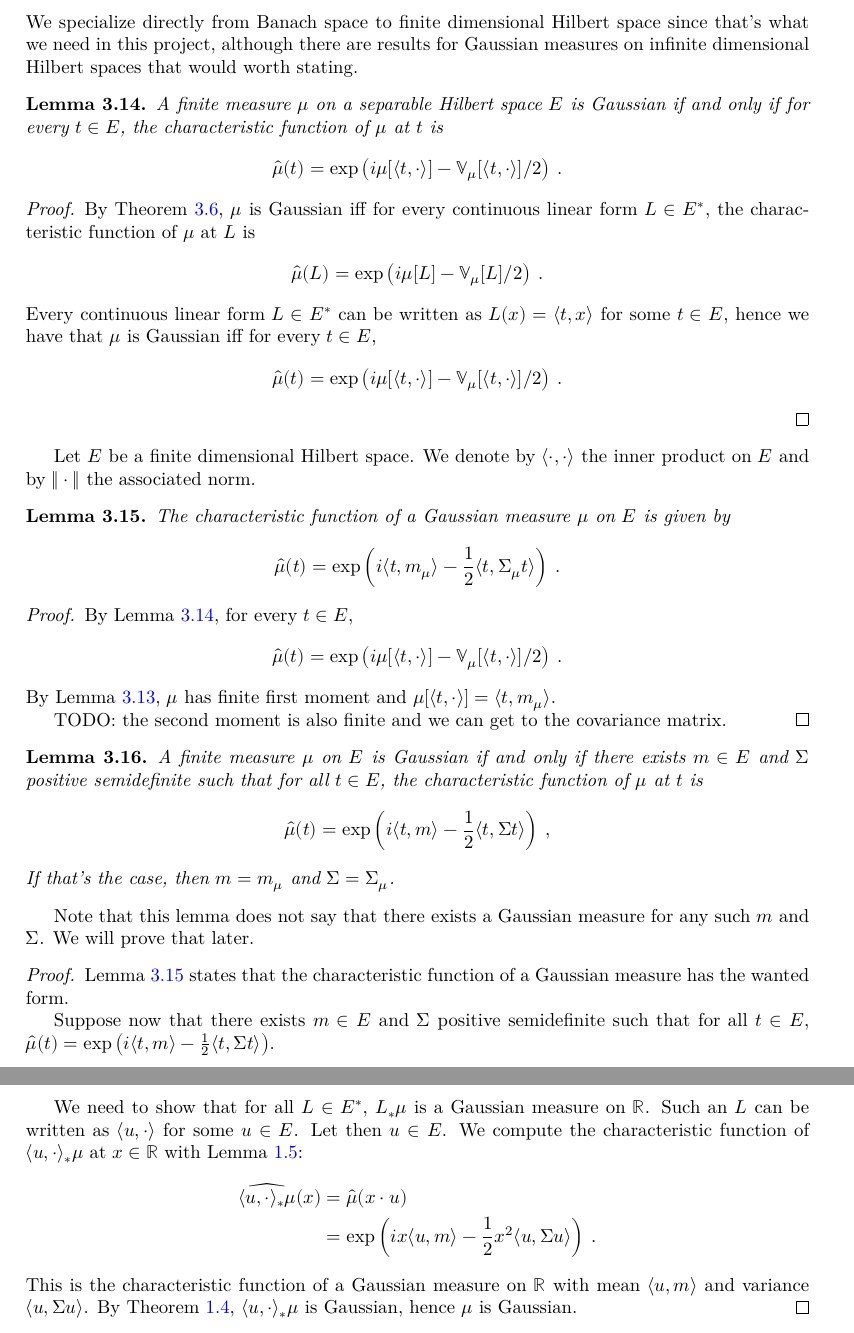
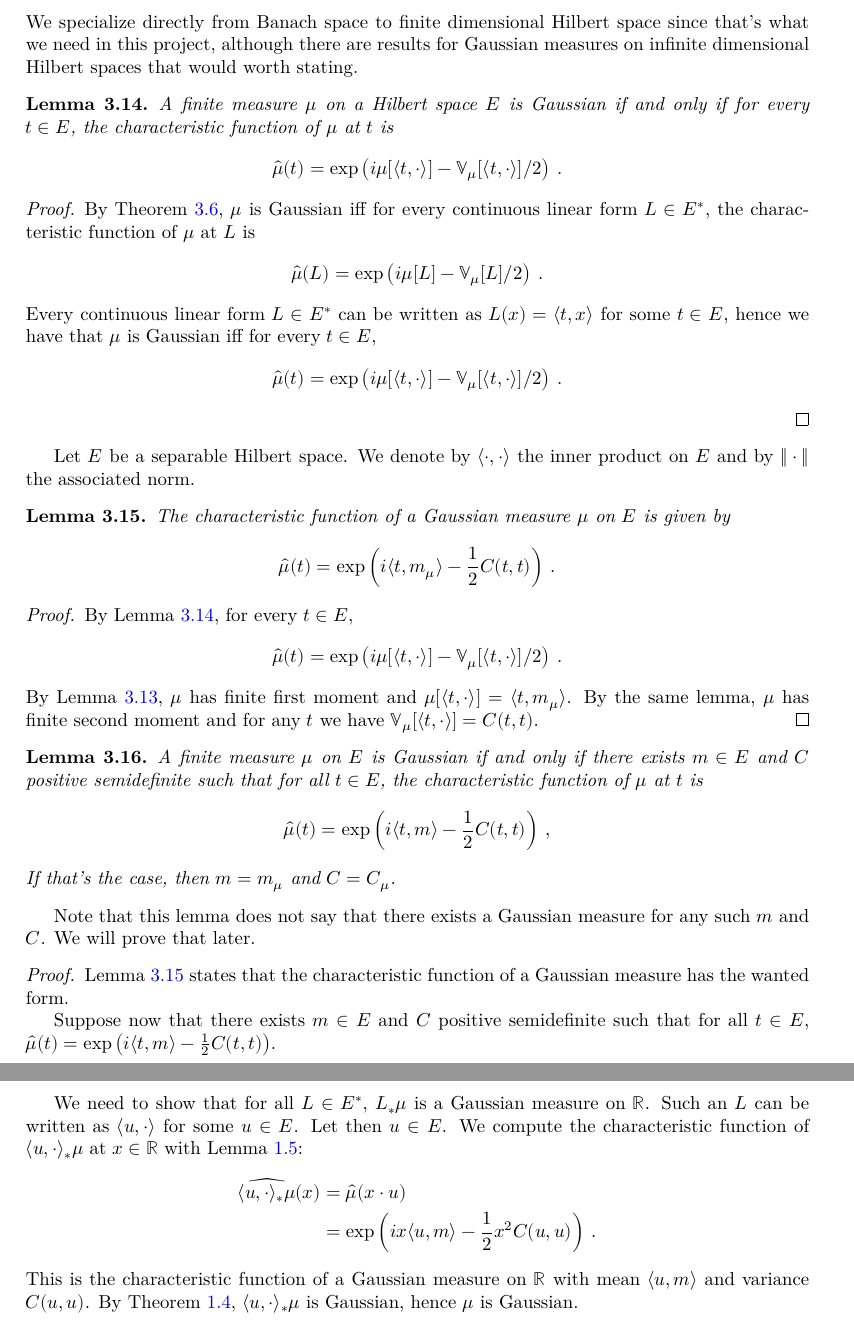
Before and after one commit to RemyDegenne/brownian-motion, a LaTeX thesis (blueprint/src/print.tex, which reads blueprint/src/chapters/gaussian.tex): two parts of pages 10 and 11 of 32 before the commit and two parts of pages 10 and 11 of 33 after it, joined at a grey line, cut so that both start at the same text. Compiled offline with XeLaTeX.

Commit message:
blueprint

```diff
--- a/blueprint/src/chapters/gaussian.tex
+++ b/blueprint/src/chapters/gaussian.tex
@@ -187,15 +187,17 @@ A Gaussian measure has finite second moment by Lemma~\ref{lem:IsGaussian.memLp_i
 
 We specialize directly from Banach space to finite dimensional Hilbert space since that's what we need in this project, although there are results for Gaussian measures on infinite dimensional Hilbert spaces that would worth stating.
 
-\begin{lemma}\label{lem:isGaussian_iff_charFunDual_inner_eq}
+\begin{lemma}\label{lem:isGaussian_iff_charFun_eq}
   \uses{def:IsGaussian, def:charFunDual, def:charFun}
-A finite measure $\mu$ on a separable Hilbert space $E$ is Gaussian if and only if for every $t \in E$, the characteristic function of $\mu$ at $t$ is
+  \leanok
+  \lean{ProbabilityTheory.isGaussian_iff_charFun_eq}
+A finite measure $\mu$ on a Hilbert space $E$ is Gaussian if and only if for every $t \in E$, the characteristic function of $\mu$ at $t$ is
 \begin{align*}
   \hat{\mu}(t) =  \exp\left(i \mu[\langle t, \cdot \rangle] - \mathbb{V}_\mu[\langle t, \cdot \rangle] / 2\right) \: .
 \end{align*}
 \end{lemma}
 
-\begin{proof}
+\begin{proof}\leanok
   \uses{thm:isGaussian_iff_charFunDual_eq}
 By Theorem~\ref{thm:isGaussian_iff_charFunDual_eq}, $\mu$ is Gaussian iff for every continuous linear form $L \in E^*$, the characteristic function of $\mu$ at $L$ is
 \begin{align*}
@@ -207,45 +209,46 @@ Every continuous linear form $L \in E^*$ can be written as $L(x) = \langle t, x
 \end{align*}
 \end{proof}
 
-Let $E$ be a finite dimensional Hilbert space. We denote by $\langle \cdot, \cdot \rangle$ the inner product on $E$ and by $\Vert \cdot \Vert$ the associated norm.
-
+Let $E$ be a separable Hilbert space. We denote by $\langle \cdot, \cdot \rangle$ the inner product on $E$ and by $\Vert \cdot \Vert$ the associated norm.
 
 \begin{lemma}\label{lem:IsGaussian.charFun_eq}
-  \uses{def:IsGaussian, def:charFun, def:covMatrix}
+  \uses{def:IsGaussian, def:charFun, def:covInnerBilin}
+  \leanok
+  \lean{ProbabilityTheory.IsGaussian.charFun_eq}
 The characteristic function of a Gaussian measure $\mu$ on $E$ is given by
 \begin{align*}
-  \hat{\mu}(t) = \exp\left(i \langle t, m_\mu \rangle - \frac{1}{2} \langle t, \Sigma_\mu t \rangle\right) \: .
+  \hat{\mu}(t) = \exp\left(i \langle t, m_\mu \rangle - \frac{1}{2} C(t, t)\right) \: .
 \end{align*}
 \end{lemma}
 
-\begin{proof}
-  \uses{lem:isGaussian_iff_charFunDual_inner_eq, lem:IsGaussian.memLp_id, lem:covarianceBilin_same_eq_variance}
-By Lemma~\ref{lem:isGaussian_iff_charFunDual_inner_eq}, for every $t \in E$,
+\begin{proof}\leanok
+  \uses{lem:isGaussian_iff_charFun_eq, lem:IsGaussian.memLp_id, lem:covarianceBilin_same_eq_variance}
+By Lemma~\ref{lem:isGaussian_iff_charFun_eq}, for every $t \in E$,
 \begin{align*}
   \hat{\mu}(t) = \exp\left(i \mu[\langle t, \cdot \rangle] - \mathbb{V}_\mu[\langle t, \cdot \rangle] / 2\right) \: .
 \end{align*}
-By Lemma~\ref{lem:IsGaussian.memLp_id}, $\mu$ has finite first moment and $\mu[\langle t, \cdot \rangle] = \langle t, m_\mu \rangle$.
-
-TODO: the second moment is also finite and we can get to the covariance matrix.
+By Lemma~\ref{lem:IsGaussian.memLp_id}, $\mu$ has finite first moment and $\mu[\langle t, \cdot \rangle] = \langle t, m_\mu \rangle$. By the same lemma, $\mu$ has finite second moment and for any $t$ we have $\mathbb{V}_\mu[\langle t, \cdot\rangle] = C(t, t)$.
 \end{proof}
 
-
-\begin{lemma}\label{lem:isGaussian_iff_charFun_eq}
+\begin{lemma}\label{lem:isGaussian_iff_gaussian_charFun}
   \uses{def:IsGaussian, def:charFun, def:covMatrix}
-A finite measure $\mu$ on $E$ is Gaussian if and only if there exists $m \in E$ and $\Sigma$ positive semidefinite such that for all $t \in E$, the characteristic function of $\mu$ at $t$ is
+  \leanok
+  \lean{ProbabilityTheory.isGaussian_iff_gaussian_charFun, ProbabilityTheory.gaussian_charFun_congr}
+A finite measure $\mu$ on $E$ is Gaussian if and only if there exists $m \in E$ and $C$ positive semidefinite such that for all $t \in E$, the characteristic function of $\mu$ at $t$ is
 \begin{align*}
-  \hat{\mu}(t) = \exp\left(i \langle t, m \rangle - \frac{1}{2} \langle t, \Sigma t \rangle\right) \: ,
+  \hat{\mu}(t) = \exp\left(i \langle t, m \rangle - \frac{1}{2} C(t, t)\right) \: ,
 \end{align*}
-If that's the case, then $m = m_\mu$ and $\Sigma = \Sigma_\mu$.
+If that's the case, then $m = m_\mu$ and $C = C_\mu$.
 \end{lemma}
 
-Note that this lemma does not say that there exists a Gaussian measure for any such $m$ and $\Sigma$.
+Note that this lemma does not say that there exists a Gaussian measure for any such $m$ and $C$.
 We will prove that later.
 
-\begin{proof}\uses{lem:IsGaussian.charFun_eq, lem:charFun_map_eq_charFunDual_smul, thm:ext_of_charFun}
+\begin{proof}\leanok
+  \uses{lem:IsGaussian.charFun_eq, lem:charFun_map_eq_charFunDual_smul, thm:ext_of_charFun}
 Lemma~\ref{lem:IsGaussian.charFun_eq} states that the characteristic function of a Gaussian measure has the wanted form.
 
-Suppose now that there exists $m \in E$ and $\Sigma$ positive semidefinite such that for all $t \in E$, $\hat{\mu}(t) = \exp\left(i \langle t, m \rangle - \frac{1}{2} \langle t, \Sigma t \rangle\right)$.
+Suppose now that there exists $m \in E$ and $C$ positive semidefinite such that for all $t \in E$, $\hat{\mu}(t) = \exp\left(i \langle t, m \rangle - \frac{1}{2} C(t, t)\right)$.
 
 We need to show that for all $L \in E^*$, $L_*\mu$ is a Gaussian measure on $\mathbb{R}$.
 Such an $L$ can be written as $\langle u, \cdot \rangle$ for some $u \in E$.
@@ -254,8 +257,8 @@ Let then $u \in E$. We compute the characteristic function of $\langle u, \cdot\
   \widehat{\langle u, \cdot\rangle_*\mu}(x)
   &= \hat{\mu}(x \cdot u)
   \\
-  &= \exp\left(i x \langle u, m \rangle - \frac{1}{2} x^2 \langle u, \Sigma u \rangle\right)
+  &= \exp\left(i x \langle u, m \rangle - \frac{1}{2} x^2 C(u, u)\right)
   \: .
 \end{align*}
-This is the characteristic function of a Gaussian measure on $\mathbb{R}$ with mean $\langle u, m \rangle$ and variance $\langle u, \Sigma u \rangle$.
+This is the characteristic function of a Gaussian measure on $\mathbb{R}$ with mean $\langle u, m \rangle$ and variance $C(u, u)$.
 By Theorem~\ref{thm:ext_of_charFun}, $\langle u, \cdot\rangle_*\mu$ is Gaussian, hence $\mu$ is Gaussian.
```
Also changed, not shown: blueprint/src/chapters/gaussian.tex (10 more changed lines).
